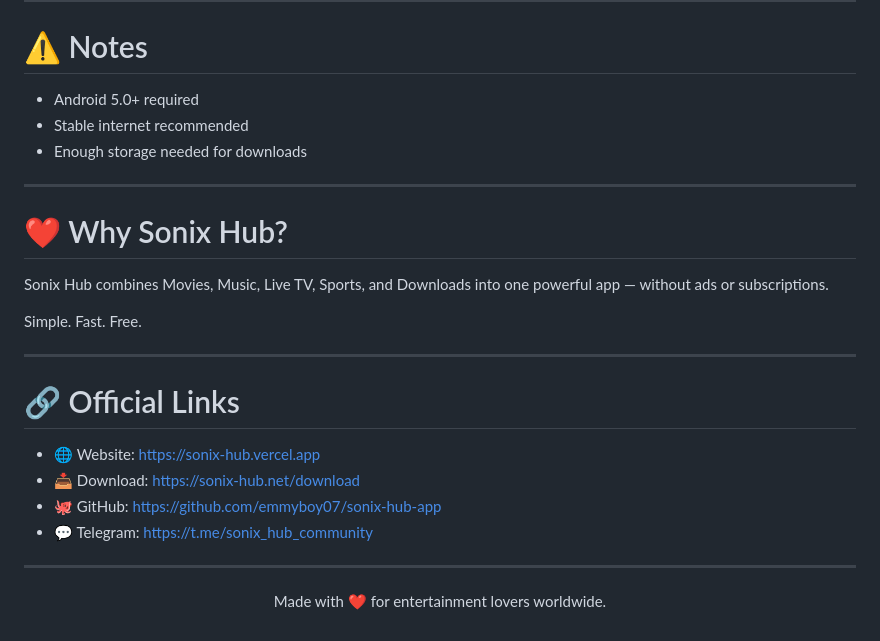
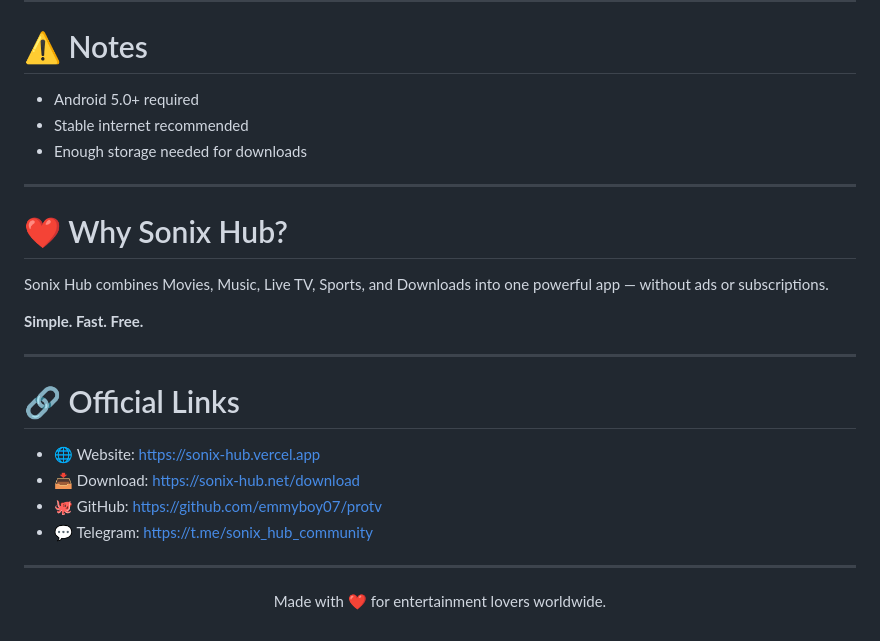
Before and after one commit to emmyboy07/sonix-hub-app, a Markdown page: README.md, the part around one of its changes. GitHub-like rendering.

Commit message:
Update README links and formatting for ProTV

```diff
--- a/README.md
+++ b/README.md
@@ -123,9 +128,10 @@ If the in-app updater fails:
 ---
 
 # ⚠️ Notes
-- Android 5.0+ required
-- Stable internet recommended
-- Enough storage needed for downloads
+
+* Android 5.0+ required
+* Stable internet recommended
+* Enough storage needed for downloads
 
 ---
 
@@ -133,16 +139,16 @@ If the in-app updater fails:
 
 Sonix Hub combines Movies, Music, Live TV, Sports, and Downloads into one powerful app — without ads or subscriptions.
 
-Simple. Fast. Free.
+**Simple. Fast. Free.**
 
 ---
 
 # 🔗 Official Links
 
-- 🌐 Website: https://sonix-hub.vercel.app
-- 📥 Download: https://sonix-hub.net/download
-- 🐙 GitHub: https://github.com/emmyboy07/sonix-hub-app
-- 💬 Telegram: https://t.me/sonix_hub_community
+* 🌐 Website: https://sonix-hub.vercel.app
+* 📥 Download: https://sonix-hub.net/download
+* 🐙 GitHub: https://github.com/emmyboy07/protv
+* 💬 Telegram: https://t.me/sonix_hub_community
 
 ---
 
```
Also changed, not shown: other parts of README.md (+33 -28 lines).
